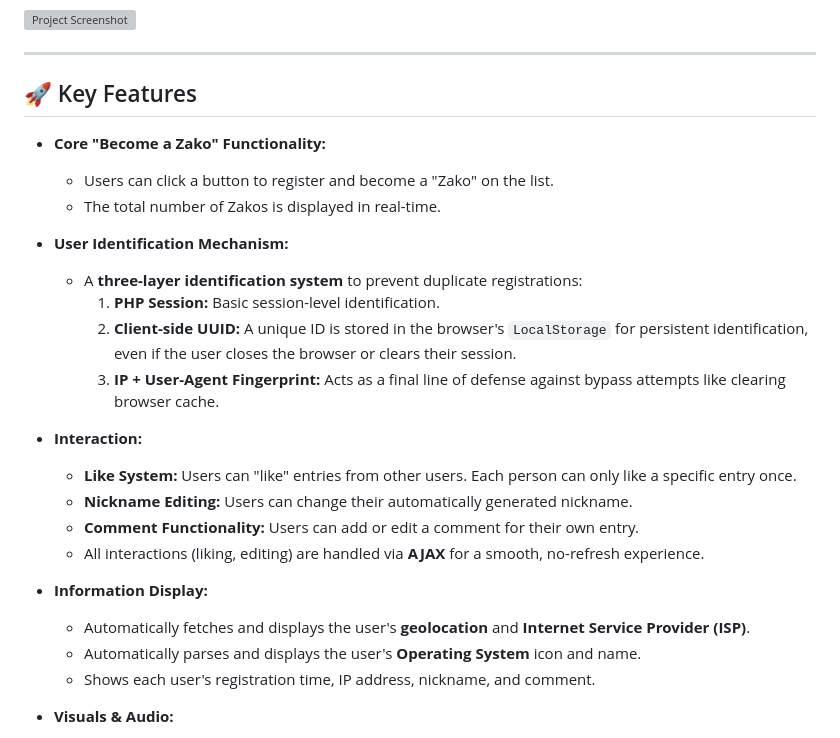
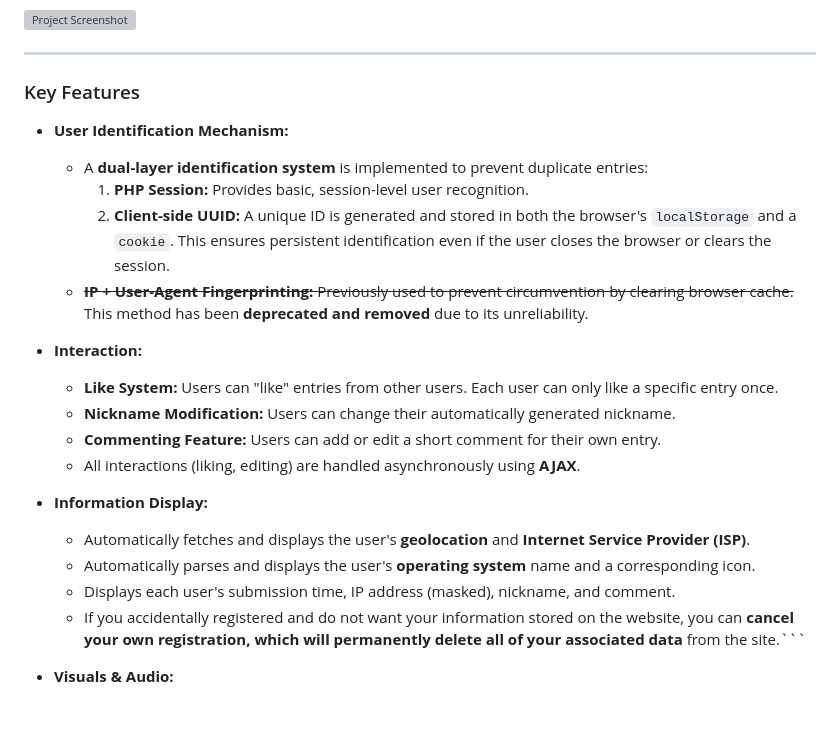
Before and after one commit to llll415/zako-click-website, a Markdown page: README-EN.md, the part around the change. Rendered like a GitHub page; blank space fills up the shorter version; grey boxes are pictures that could not be loaded.

Commit message:
Update README-EN.md
Modify the description of the user authentication mechanism
Add the description of the "life-saving" function

````diff
--- a/README-EN.md
+++ b/README-EN.md
@@ -17,28 +17,25 @@
 
 ---
 
-## 🚀 Key Features
-
-*   **Core "Become a Zako" Functionality:**
-    *   Users can click a button to register and become a "Zako" on the list.
-    *   The total number of Zakos is displayed in real-time.
+### Key Features
 
 *   **User Identification Mechanism:**
-    *   A **three-layer identification system** to prevent duplicate registrations:
-        1.  **PHP Session:** Basic session-level identification.
-        2.  **Client-side UUID:** A unique ID is stored in the browser's `LocalStorage` for persistent identification, even if the user closes the browser or clears their session.
-        3.  **IP + User-Agent Fingerprint:** Acts as a final line of defense against bypass attempts like clearing browser cache.
+    *   A **dual-layer identification system** is implemented to prevent duplicate entries:
+        1.  **PHP Session:** Provides basic, session-level user recognition.
+        2.  **Client-side UUID:** A unique ID is generated and stored in both the browser's `localStorage` and a `cookie`. This ensures persistent identification even if the user closes the browser or clears the session.
+    *   ~~**IP + User-Agent Fingerprinting:** Previously used to prevent circumvention by clearing browser cache.~~ This method has been **deprecated and removed** due to its unreliability.
 
 *   **Interaction:**
-    *   **Like System:** Users can "like" entries from other users. Each person can only like a specific entry once.
-    *   **Nickname Editing:** Users can change their automatically generated nickname.
-    *   **Comment Functionality:** Users can add or edit a comment for their own entry.
-    *   All interactions (liking, editing) are handled via **AJAX** for a smooth, no-refresh experience.
+    *   **Like System:** Users can "like" entries from other users. Each user can only like a specific entry once.
+    *   **Nickname Modification:** Users can change their automatically generated nickname.
+    *   **Commenting Feature:** Users can add or edit a short comment for their own entry.
+    *   All interactions (liking, editing) are handled asynchronously using **AJAX**.
 
 *   **Information Display:**
     *   Automatically fetches and displays the user's **geolocation** and **Internet Service Provider (ISP)**.
-    *   Automatically parses and displays the user's **Operating System** icon and name.
-    *   Shows each user's registration time, IP address, nickname, and comment.
+    *   Automatically parses and displays the user's **operating system** name and a corresponding icon.
+    *   Displays each user's submission time, IP address (masked), nickname, and comment.
+    *   If you accidentally registered and do not want your information stored on the website, you can **cancel your own registration, which will permanently delete all of your associated data** from the site.```
 
 *   **Visuals & Audio:**
     *   Fun sound effects (`zako.mp3`) on button clicks and page interactions.
````
